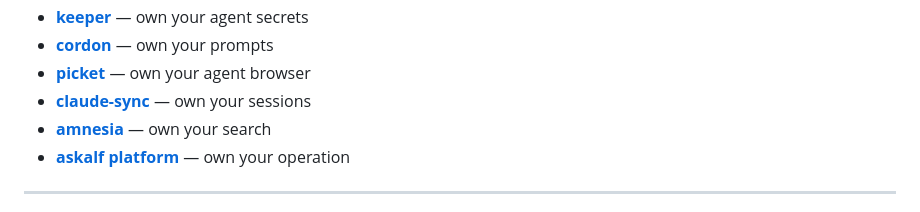
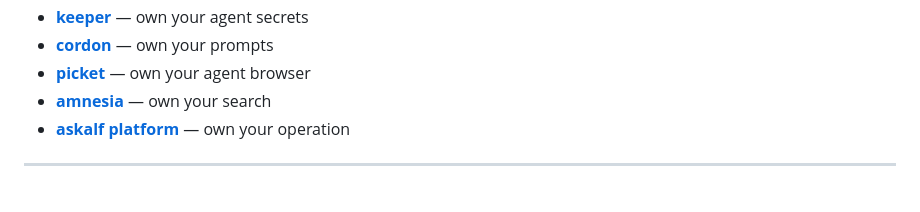
Before and after one commit to askalf/browser-bridge, a Markdown page: README.md, the part around the change. GitHub-like rendering.

Commit message:
chore: remove claude-sync from stack listing (now private)
claude-sync and claude-bridge are being moved back to private. Remove public references/links so nothing 404s. npm packages stay published.

```diff
--- a/README.md
+++ b/README.md
@@ -241,7 +241,6 @@ Part of **[Own Your Stack](https://github.com/askalf)** — open tools for ownin
 - **[keeper](https://github.com/askalf/keeper)** — own your agent secrets
 - **[cordon](https://github.com/askalf/cordon)** — own your prompts
 - **[picket](https://github.com/askalf/picket)** — own your agent browser
-- **[claude-sync](https://github.com/askalf/claude-sync)** — own your sessions
 - **[amnesia](https://github.com/askalf/amnesia)** — own your search
 - **[askalf platform](https://askalf.org)** — own your operation
 
```
